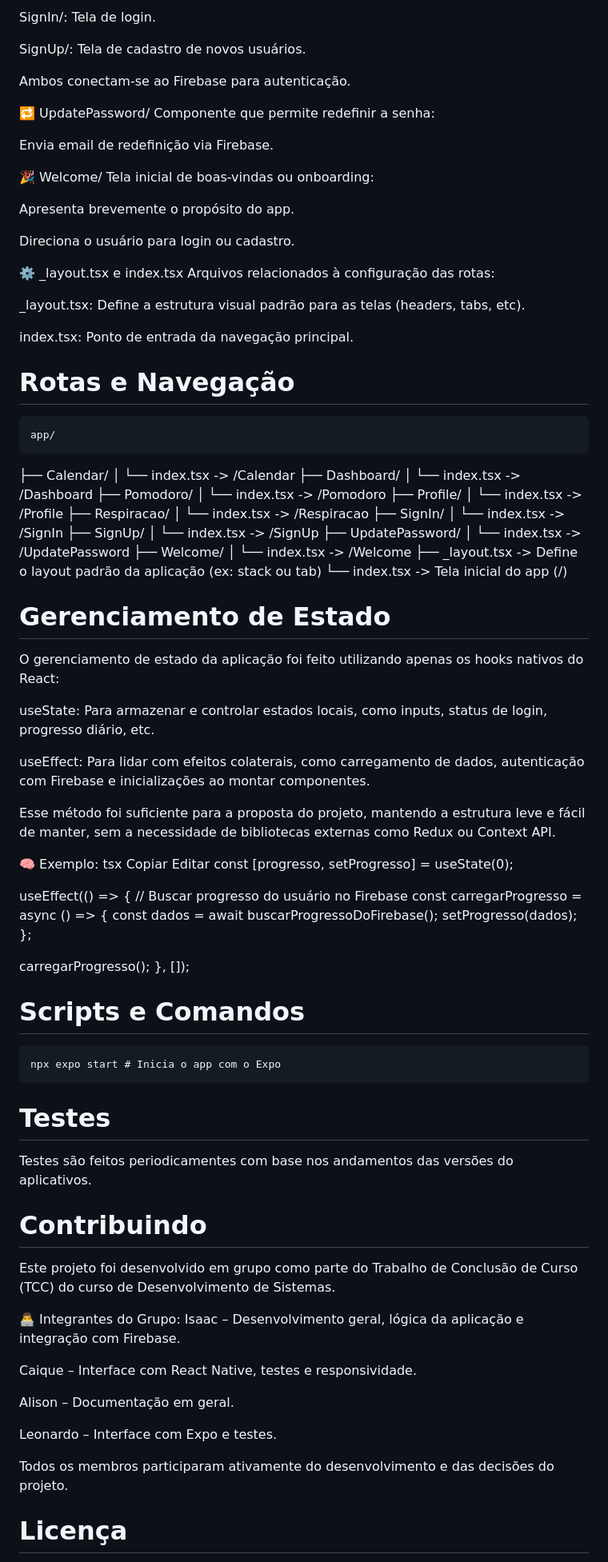
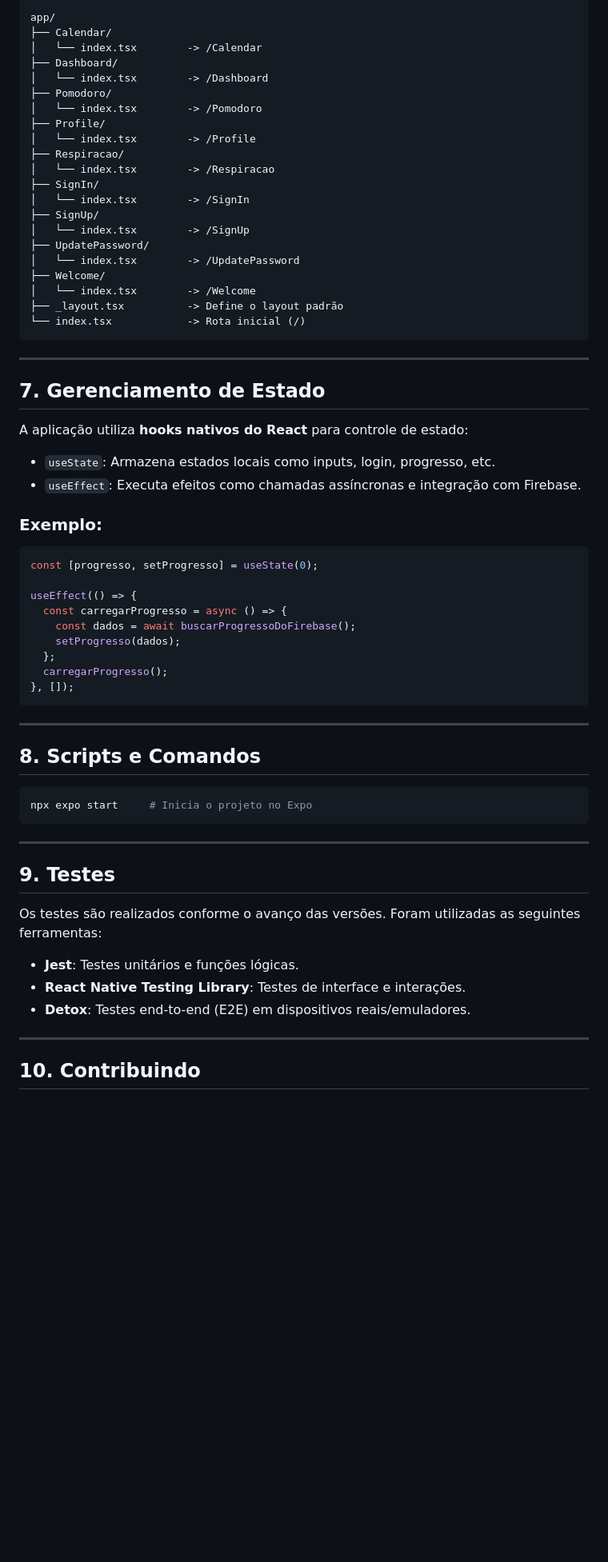
Before and after one commit to KenjiCaique/Anxiety-TCC, a Markdown page: README.md, the part around one of its changes. Shown at 80% size. Drawn GitHub-style; blank space fills up the shorter version.

````diff
--- a/README.md
+++ b/README.md
@@ -150,29 +156,5 @@ Componentes de autenticação:
-SignIn/: Tela de login.
-
-SignUp/: Tela de cadastro de novos usuários.
-
-Ambos conectam-se ao Firebase para autenticação.
-
-🔁 UpdatePassword/
-Componente que permite redefinir a senha:
-
-Envia email de redefinição via Firebase.
-
-🎉 Welcome/
-Tela inicial de boas-vindas ou onboarding:
-
-Apresenta brevemente o propósito do app.
-
-Direciona o usuário para login ou cadastro.
-
-⚙️ _layout.tsx e index.tsx
-Arquivos relacionados à configuração das rotas:
-
-_layout.tsx: Define a estrutura visual padrão para as telas (headers, tabs, etc).
-
-index.tsx: Ponto de entrada da navegação principal.
- # Rotas e Navegação
-    app/
+```
+app/
 ├── Calendar/
 │   └── index.tsx        -> /Calendar
 ├── Dashboard/
@@ -191,54 +173,52 @@ index.tsx: Ponto de entrada da navegação principal.
 │   └── index.tsx        -> /UpdatePassword
 ├── Welcome/
 │   └── index.tsx        -> /Welcome
-├── _layout.tsx          -> Define o layout padrão da aplicação (ex: stack ou tab)
-└── index.tsx            -> Tela inicial do app (/)
+├── _layout.tsx          -> Define o layout padrão
+└── index.tsx            -> Rota inicial (/)
+```
 
+---
 
- # Gerenciamento de Estado
- O gerenciamento de estado da aplicação foi feito utilizando apenas os hooks nativos do React:
+## 7. Gerenciamento de Estado
 
-useState: Para armazenar e controlar estados locais, como inputs, status de login, progresso diário, etc.
+A aplicação utiliza **hooks nativos do React** para controle de estado:
 
-useEffect: Para lidar com efeitos colaterais, como carregamento de dados, autenticação com Firebase e inicializações ao montar componentes.
+- `useState`: Armazena estados locais como inputs, login, progresso, etc.
+- `useEffect`: Executa efeitos como chamadas assíncronas e integração com Firebase.
 
-Esse método foi suficiente para a proposta do projeto, mantendo a estrutura leve e fácil de manter, sem a necessidade de bibliotecas externas como Redux ou Context API.
+### Exemplo:
 
-🧠 Exemplo:
-tsx
-Copiar
-Editar
+```tsx
 const [progresso, setProgresso] = useState(0);
 
 useEffect(() => {
-  // Buscar progresso do usuário no Firebase
   const carregarProgresso = async () => {
     const dados = await buscarProgressoDoFirebase();
     setProgresso(dados);
   };
-
   carregarProgresso();
 }, []);
+```
 
-# Scripts e Comandos
-    npx expo start # Inicia o app com o Expo
-# Testes
+---
 
-Testes são feitos periodicamentes com base nos andamentos das versões do aplicativos.
+## 8. Scripts e Comandos
 
-# Contribuindo
-Este projeto foi desenvolvido em grupo como parte do Trabalho de Conclusão de Curso (TCC) do curso de Desenvolvimento de Sistemas.
+```bash
+npx expo start     # Inicia o projeto no Expo
+```
 
-👨‍💻 Integrantes do Grupo:
-Isaac – Desenvolvimento geral, lógica da aplicação e integração com Firebase.
+---
 
-Caique – Interface com React Native, testes e responsividade.
+## 9. Testes
 
-Alison – Documentação em geral.
+Os testes são realizados conforme o avanço das versões. Foram utilizadas as seguintes ferramentas:
 
-Leonardo – Interface com Expo e testes.
+- **Jest**: Testes unitários e funções lógicas.
+- **React Native Testing Library**: Testes de interface e interações.
+- **Detox**: Testes end-to-end (E2E) em dispositivos reais/emuladores.
 
-Todos os membros participaram ativamente do desenvolvimento e das decisões do projeto.
+---
 
-# Licença
+## 10. Contribuindo
 
````
Also changed, not shown: other parts of README.md (+133 -109 lines).
